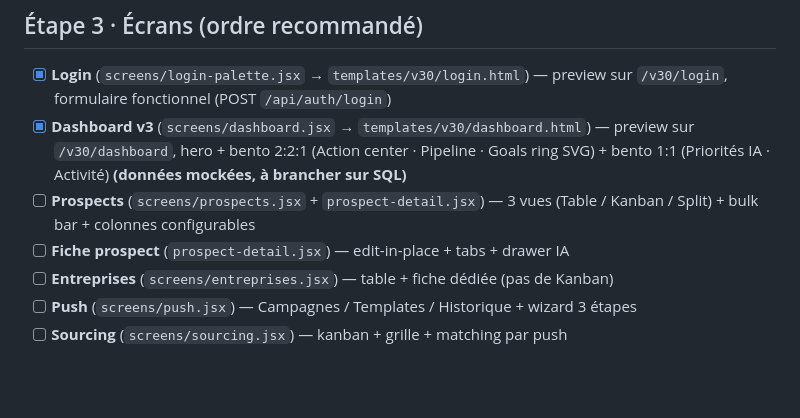
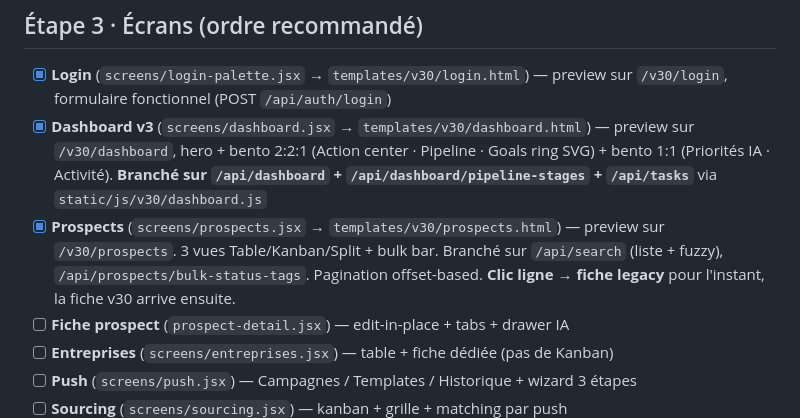
Before and after one commit to AntoineBinet/Prosp_UpV30, a Markdown page: CHECKLIST.md, the part around the change. Rendered like a GitHub page; blank space fills up the shorter version.

```diff
--- a/CHECKLIST.md
+++ b/CHECKLIST.md
@@ -24,8 +24,8 @@
 ## Étape 3 · Écrans (ordre recommandé)
 
 - [x] **Login** (`screens/login-palette.jsx` → `templates/v30/login.html`) — preview sur `/v30/login`, formulaire fonctionnel (POST `/api/auth/login`)
-- [x] **Dashboard v3** (`screens/dashboard.jsx` → `templates/v30/dashboard.html`) — preview sur `/v30/dashboard`, hero + bento 2:2:1 (Action center · Pipeline · Goals ring SVG) + bento 1:1 (Priorités IA · Activité) **(données mockées, à brancher sur SQL)**
-- [ ] **Prospects** (`screens/prospects.jsx` + `prospect-detail.jsx`) — 3 vues (Table / Kanban / Split) + bulk bar + colonnes configurables
+- [x] **Dashboard v3** (`screens/dashboard.jsx` → `templates/v30/dashboard.html`) — preview sur `/v30/dashboard`, hero + bento 2:2:1 (Action center · Pipeline · Goals ring SVG) + bento 1:1 (Priorités IA · Activité). **Branché sur `/api/dashboard` + `/api/dashboard/pipeline-stages` + `/api/tasks`** via `static/js/v30/dashboard.js`
+- [x] **Prospects** (`screens/prospects.jsx` → `templates/v30/prospects.html`) — preview sur `/v30/prospects`. 3 vues Table/Kanban/Split + bulk bar. Branché sur `/api/search` (liste + fuzzy), `/api/prospects/bulk-status-tags`. Pagination offset-based. **Clic ligne → fiche legacy** pour l'instant, la fiche v30 arrive ensuite.
 - [ ] **Fiche prospect** (`prospect-detail.jsx`) — edit-in-place + tabs + drawer IA
 - [ ] **Entreprises** (`screens/entreprises.jsx`) — table + fiche dédiée (pas de Kanban)
 - [ ] **Push** (`screens/push.jsx`) — Campagnes / Templates / Historique + wizard 3 étapes
```
Also changed, not shown: CHANGELOG.md (+26 -0 lines).
